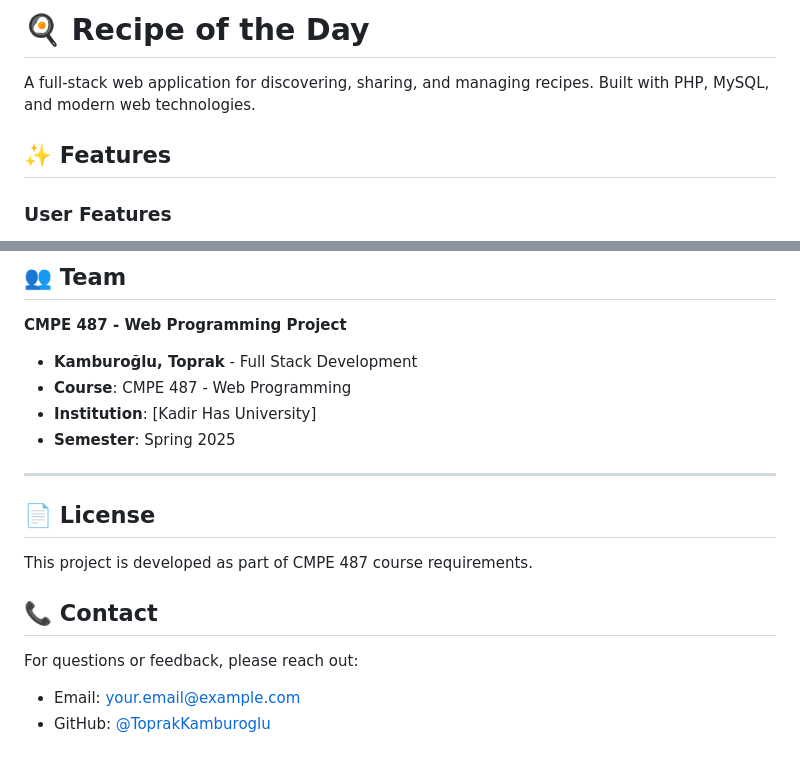
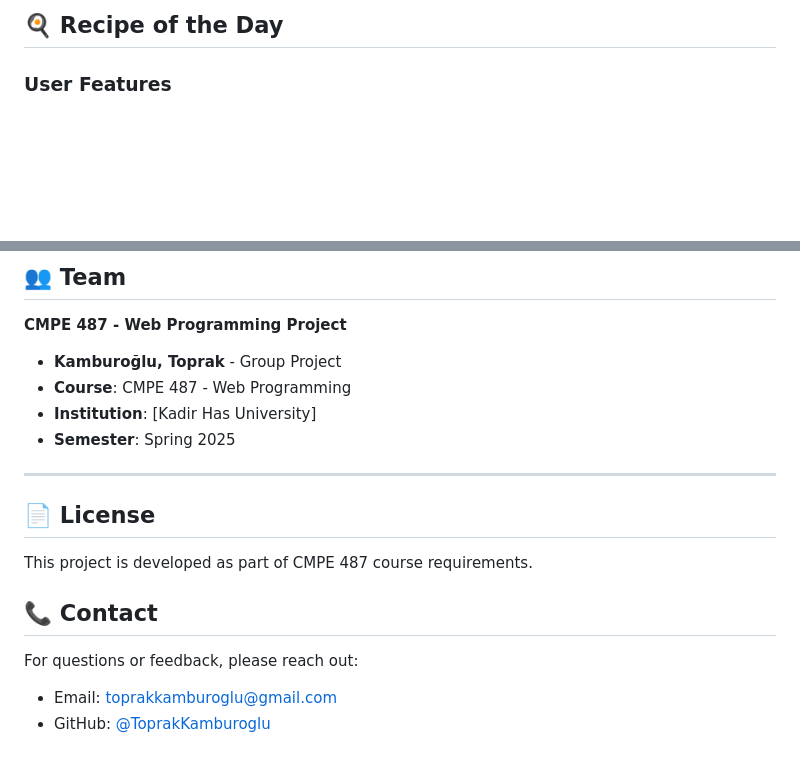
Before and after one commit to ToprakKamburoglu/Recipe-Of-The-Day, a Markdown page: README.md, 2 parts joined by grey strips. Rendered like a GitHub page; blank space fills up the shorter version.

```diff
--- a/README.md
+++ b/README.md
@@ -1,8 +1,4 @@
-# 🍳 Recipe of the Day
-
-A full-stack web application for discovering, sharing, and managing recipes. Built with PHP, MySQL, and modern web technologies.
-
-## ✨ Features
+## 🍳 Recipe of the Day
 
 ### User Features
 - **Browse Recipes**: Explore a wide collection of recipes with filtering and search
@@ -171,7 +167,7 @@ recipe_of_the_day/
 
 **CMPE 487 - Web Programming Project**
 
-- **Kamburoğlu, Toprak** - Full Stack Development
+- **Kamburoğlu, Toprak** - Group Project
 - **Course**: CMPE 487 - Web Programming
 - **Institution**: [Kadir Has University]
 - **Semester**: Spring 2025
@@ -185,5 +181,5 @@ This project is developed as part of CMPE 487 course requirements.
 ## 📞 Contact
 
 For questions or feedback, please reach out:
-- Email: your.email@example.com
+- Email: toprakkamburoglu@gmail.com
 - GitHub: [@ToprakKamburoglu](https://github.com/ToprakKamburoglu)
```
